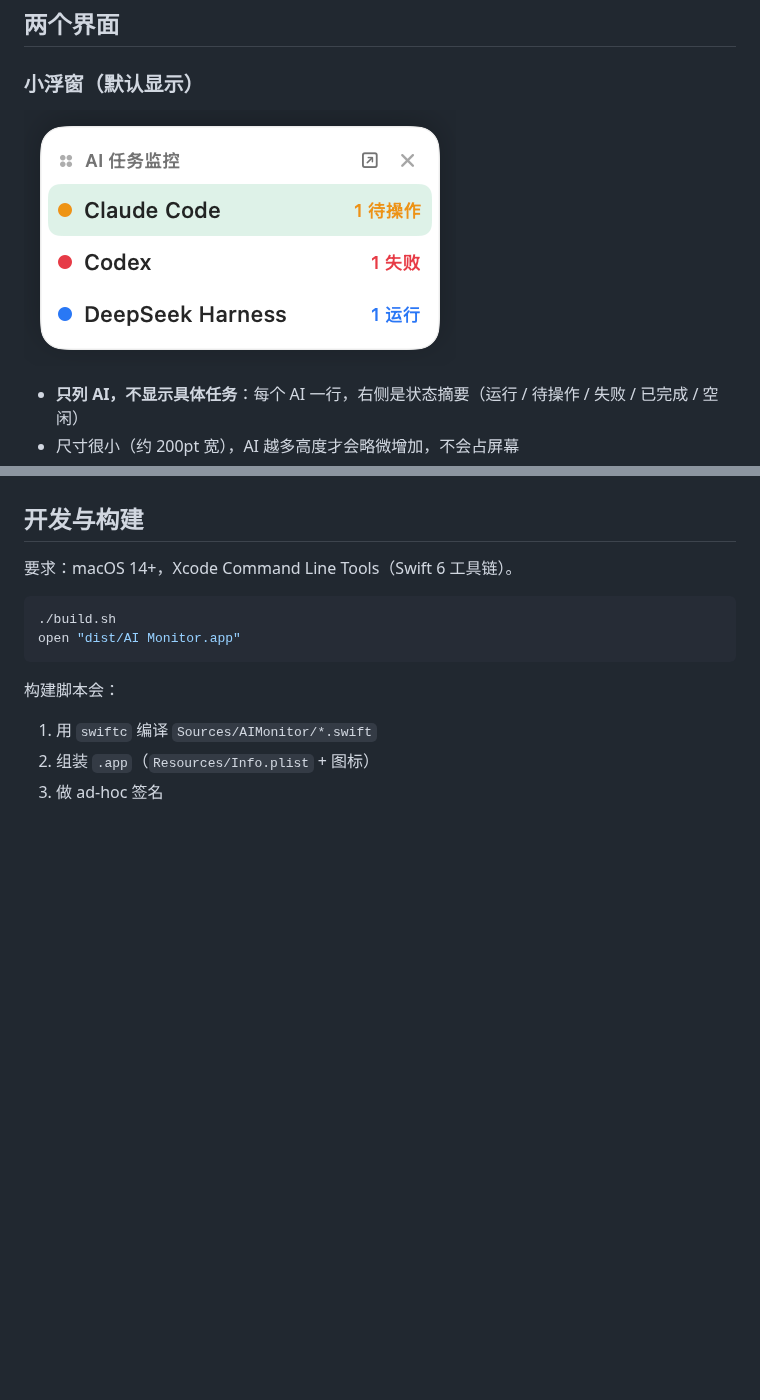
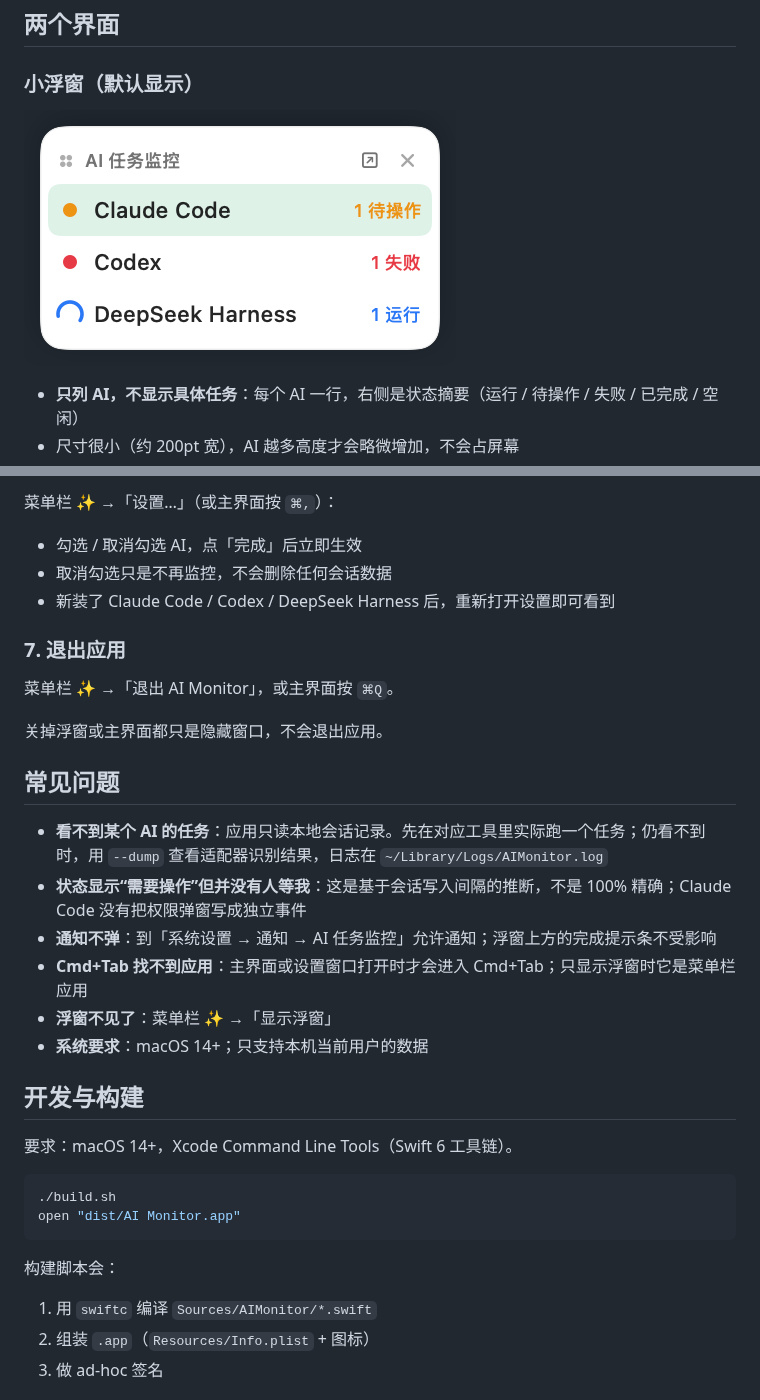
Before and after one commit to haobosen/ai_monitor, a Markdown page: README.md, 2 parts joined by grey strips. Rendered like a GitHub page; pictures changed too: docs/preview-panel.png; blank space fills up the shorter version.

```diff
--- a/README.md
+++ b/README.md
@@ -152,3 +195,23 @@ dist/AI Monitor.app
+菜单栏 ✨ →「设置…」（或主界面按 `⌘,`）：
+
+- 勾选 / 取消勾选 AI，点「完成」后立即生效
+- 取消勾选只是不再监控，不会删除任何会话数据
+- 新装了 Claude Code / Codex / DeepSeek Harness 后，重新打开设置即可看到
+
+### 7. 退出应用
+
+菜单栏 ✨ →「退出 AI Monitor」，或主界面按 `⌘Q`。
+
+关掉浮窗或主界面都只是隐藏窗口，不会退出应用。
+
+## 常见问题
+
+- **看不到某个 AI 的任务**：应用只读本地会话记录。先在对应工具里实际跑一个任务；仍看不到时，用 `--dump` 查看适配器识别结果，日志在 `~/Library/Logs/AIMonitor.log`
+- **状态显示“需要操作”但并没有人等我**：这是基于会话写入间隔的推断，不是 100% 精确；Claude Code 没有把权限弹窗写成独立事件
+- **通知不弹**：到「系统设置 → 通知 → AI 任务监控」允许通知；浮窗上方的完成提示条不受影响
+- **Cmd+Tab 找不到应用**：主界面或设置窗口打开时才会进入 Cmd+Tab；只显示浮窗时它是菜单栏应用
+- **浮窗不见了**：菜单栏 ✨ →「显示浮窗」
+- **系统要求**：macOS 14+；只支持本机当前用户的数据
 
 ## 开发与构建
 
```
Also changed, not shown: other parts of README.md (+49 -6 lines), 2 other files.
